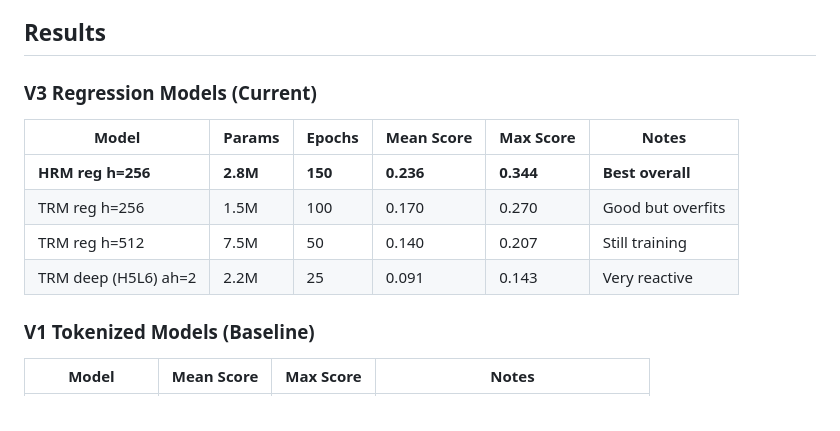
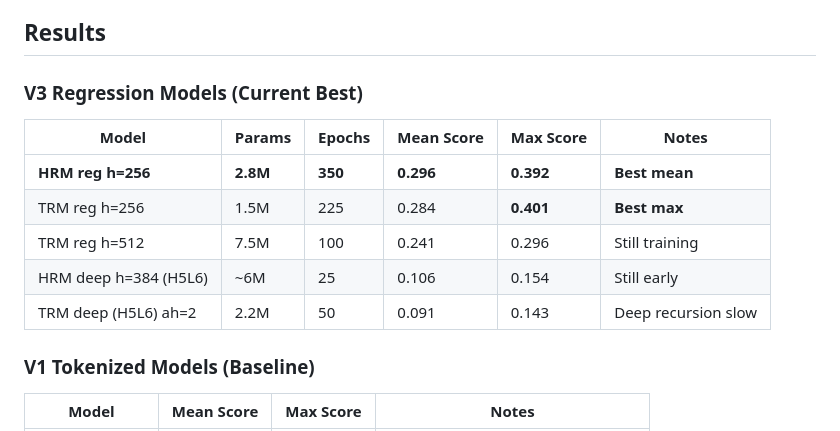
Before and after one commit to junhahyung/vla_hrm, a Markdown page: README.md, the part around the change. GitHub-like rendering.

Commit message:
Update results: TRM hits 0.40 max score, HRM 0.30 mean
V3 TRM reg h=256: 0.284 mean, 0.401 max (epoch 225) - new best max
V3 HRM reg h=256: 0.296 mean, 0.392 max (epoch 350) - new best mean
Both still training and improving

Co-Authored-By: Claude Opus 4.6 (1M context) <noreply@anthropic.com>

```diff
--- a/README.md
+++ b/README.md
@@ -49,13 +49,14 @@ These models, originally designed for discrete puzzles (Sudoku, Mazes, ARC-AGI),
 
 ## Results
 
-### V3 Regression Models (Current)
+### V3 Regression Models (Current Best)
 | Model | Params | Epochs | Mean Score | Max Score | Notes |
 |-------|--------|--------|------------|-----------|-------|
-| **HRM reg h=256** | **2.8M** | **150** | **0.236** | **0.344** | **Best overall** |
-| TRM reg h=256 | 1.5M | 100 | 0.170 | 0.270 | Good but overfits |
-| TRM reg h=512 | 7.5M | 50 | 0.140 | 0.207 | Still training |
-| TRM deep (H5L6) ah=2 | 2.2M | 25 | 0.091 | 0.143 | Very reactive |
+| **HRM reg h=256** | **2.8M** | **350** | **0.296** | **0.392** | **Best mean** |
+| TRM reg h=256 | 1.5M | 225 | 0.284 | **0.401** | **Best max** |
+| TRM reg h=512 | 7.5M | 100 | 0.241 | 0.296 | Still training |
+| HRM deep h=384 (H5L6) | ~6M | 25 | 0.106 | 0.154 | Still early |
+| TRM deep (H5L6) ah=2 | 2.2M | 50 | 0.091 | 0.143 | Deep recursion slow |
 
 ### V1 Tokenized Models (Baseline)
 | Model | Mean Score | Max Score | Notes |
```
